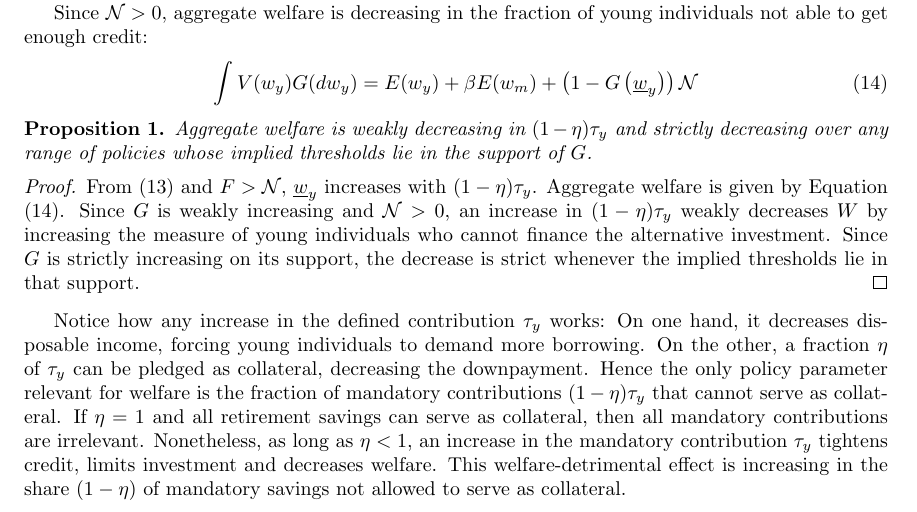
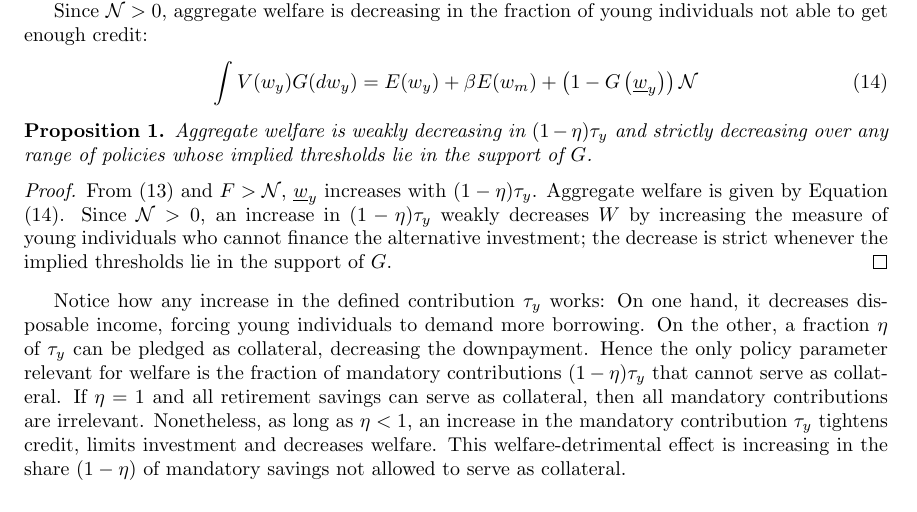
Before and after one commit to oliverpardo1979/Endogenous-borrowing-constraints-03, a LaTeX paper (main.tex): part of page 4 of 6, cut so that both start at the same text. Compiled offline with pdfLaTeX.

Commit message:
Tighten welfare proof wording

```diff
--- a/main.tex
+++ b/main.tex
@@ -186,7 +186,7 @@ Aggregate welfare is weakly decreasing in $(1-\eta)\tau_y$ and strictly decreasi
 \end{prp}
 \begin{proof}
 From (\ref{eq:nthreshold}) and $F>\mathcal{N}$, $\underline w_y$ increases with $(1-\eta)\tau_y$.
-Aggregate welfare is given by Equation (\ref{eq:aggW}). Since $G$ is weakly increasing and $\mathcal{N}>0$, an increase in $(1-\eta)\tau_y$ weakly decreases $W$ by increasing the measure of young individuals who cannot finance the alternative investment. Since $G$ is strictly increasing on its support, the decrease is strict whenever the implied thresholds lie in that support.
+Aggregate welfare is given by Equation (\ref{eq:aggW}). Since $\mathcal{N}>0$, an increase in $(1-\eta)\tau_y$ weakly decreases $W$ by increasing the measure of young individuals who cannot finance the alternative investment; the decrease is strict whenever the implied thresholds lie in the support of $G$.
 \end{proof}
 
 Notice how any increase in the defined contribution $\tau_y$ works: On one hand, it decreases disposable income, forcing young individuals to demand more borrowing. On the other, a fraction $\eta$ of $\tau_y$ can be pledged as collateral, decreasing the downpayment. Hence the only policy parameter relevant for welfare is the fraction of mandatory contributions $(1 - \eta)\tau_y$ that cannot serve as collateral. If $\eta=1$ and all retirement savings can serve as collateral, then all mandatory contributions are irrelevant. Nonetheless, as long as $\eta<1$, an increase in the mandatory contribution $\tau_y$ tightens credit, limits investment and decreases welfare. This welfare-detrimental effect is increasing in the share $(1-\eta)$ of mandatory savings not allowed to serve as collateral.
```
